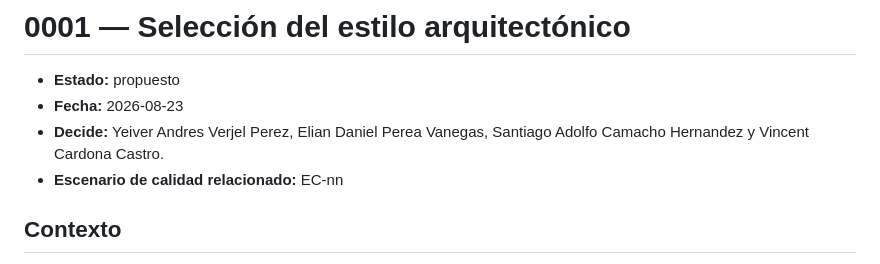
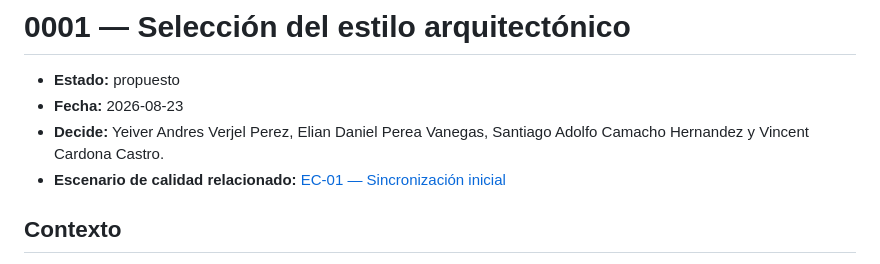
Before and after one commit to ISCOUTB/AS_202620_AudioShare, a Markdown page: docs/adr/0001-usar-monolito-modular.md, the part around the change. Rendered like a GitHub page.

```diff
--- a/docs/adr/0001-usar-monolito-modular.md
+++ b/docs/adr/0001-usar-monolito-modular.md
@@ -3,7 +3,7 @@
 - **Estado:** propuesto
 - **Fecha:** 2026-08-23
 - **Decide:** Yeiver Andres Verjel Perez, Elian Daniel Perea Vanegas, Santiago Adolfo Camacho Hernandez y Vincent Cardona Castro.
-- **Escenario de calidad relacionado:** EC-nn
+- **Escenario de calidad relacionado:** [EC-01 — Sincronización inicial](../escenarios_calidad.md#ec-01--sincronización-inicial)
 
 ## Contexto
 
```
